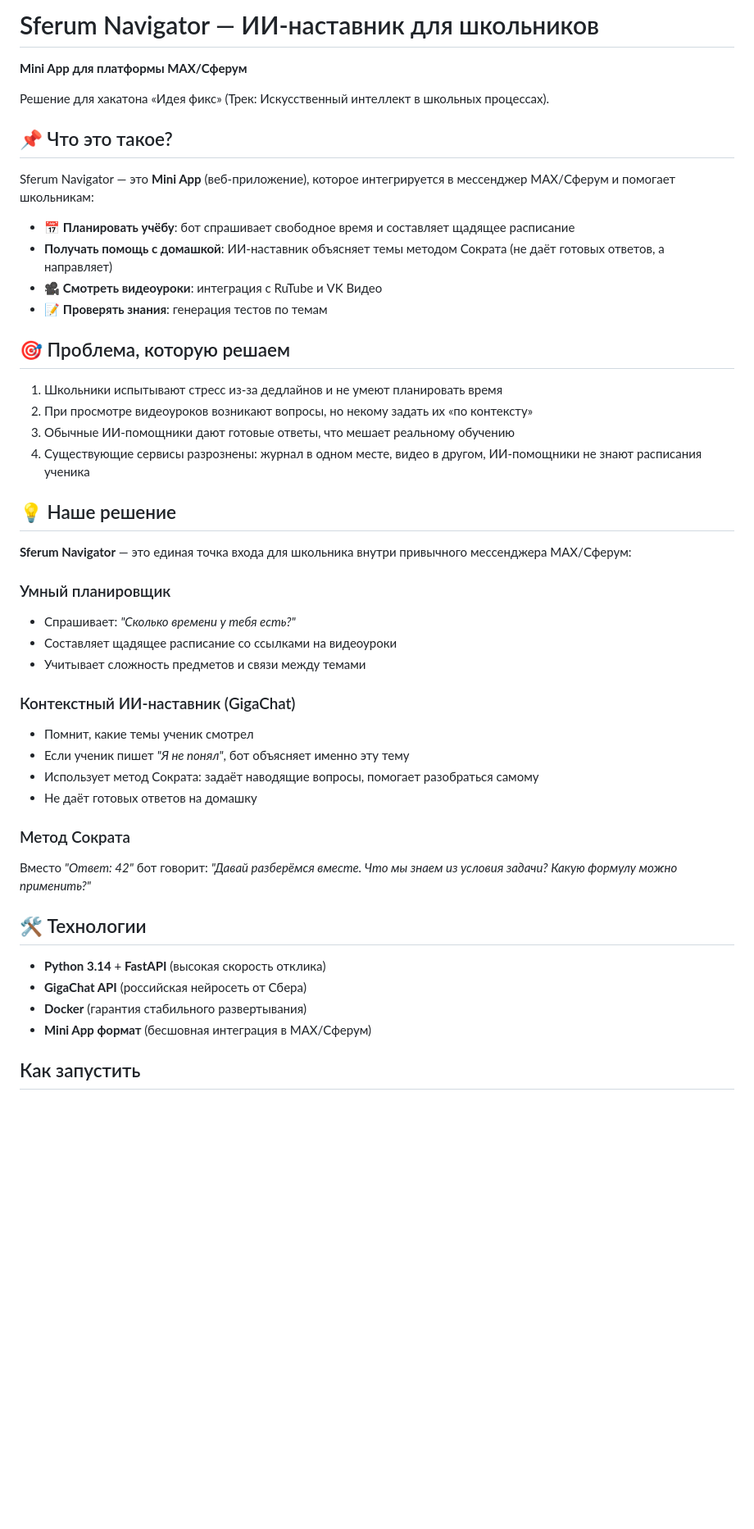
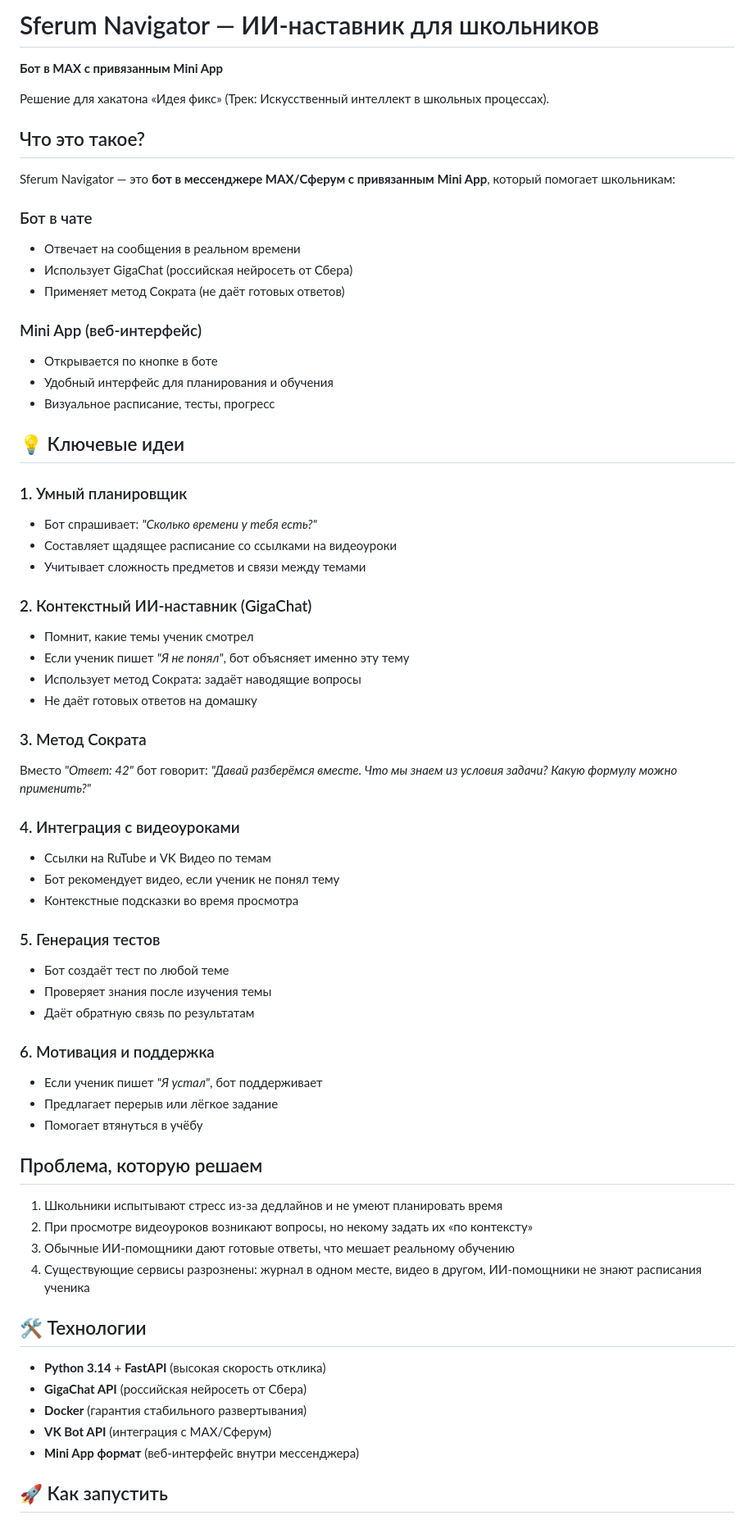
Before and after one commit to Amir85140/sferum-navigator, a Markdown page: README.md, the part around one of its changes. Shown at 82% size. GitHub-like rendering; blank space fills up the shorter version.

```diff
--- a/README.md
+++ b/README.md
@@ -1,48 +1,68 @@
-#  Sferum Navigator — ИИ-наставник для школьников
+# Sferum Navigator — ИИ-наставник для школьников
 
-**Mini App для платформы MAX/Сферум**
+**Бот в MAX с привязанным Mini App**
 
 Решение для хакатона «Идея фикс» (Трек: Искусственный интеллект в школьных процессах).
 
-## 📌 Что это такое?
+##  Что это такое?
 
-Sferum Navigator — это **Mini App** (веб-приложение), которое интегрируется в мессенджер MAX/Сферум и помогает школьникам:
-- 📅 **Планировать учёбу**: бот спрашивает свободное время и составляет щадящее расписание
--  **Получать помощь с домашкой**: ИИ-наставник объясняет темы методом Сократа (не даёт готовых ответов, а направляет)
-- 🎥 **Смотреть видеоуроки**: интеграция с RuTube и VK Видео
-- 📝 **Проверять знания**: генерация тестов по темам
+Sferum Navigator — это **бот в мессенджере MAX/Сферум с привязанным Mini App**, который помогает школьникам:
 
-## 🎯 Проблема, которую решаем
+###  Бот в чате
+- Отвечает на сообщения в реальном времени
+- Использует GigaChat (российская нейросеть от Сбера)
+- Применяет метод Сократа (не даёт готовых ответов)
+
+###  Mini App (веб-интерфейс)
+- Открывается по кнопке в боте
+- Удобный интерфейс для планирования и обучения
+- Визуальное расписание, тесты, прогресс
+
+## 💡 Ключевые идеи
+
+### 1. Умный планировщик
+- Бот спрашивает: *"Сколько времени у тебя есть?"*
+- Составляет щадящее расписание со ссылками на видеоуроки
+- Учитывает сложность предметов и связи между темами
+
+### 2. Контекстный ИИ-наставник (GigaChat)
+- Помнит, какие темы ученик смотрел
+- Если ученик пишет *"Я не понял"*, бот объясняет именно эту тему
+- Использует метод Сократа: задаёт наводящие вопросы
+- Не даёт готовых ответов на домашку
+
+### 3. Метод Сократа
+Вместо *"Ответ: 42"* бот говорит: *"Давай разберёмся вместе. Что мы знаем из условия задачи? Какую формулу можно применить?"*
+
+### 4. Интеграция с видеоуроками
+- Ссылки на RuTube и VK Видео по темам
+- Бот рекомендует видео, если ученик не понял тему
+- Контекстные подсказки во время просмотра
+
+### 5. Генерация тестов
+- Бот создаёт тест по любой теме
+- Проверяет знания после изучения темы
+- Даёт обратную связь по результатам
+
+### 6. Мотивация и поддержка
+- Если ученик пишет *"Я устал"*, бот поддерживает
+- Предлагает перерыв или лёгкое задание
+- Помогает втянуться в учёбу
+
+##  Проблема, которую решаем
 
 1. Школьники испытывают стресс из-за дедлайнов и не умеют планировать время
 2. При просмотре видеоуроков возникают вопросы, но некому задать их «по контексту»
 3. Обычные ИИ-помощники дают готовые ответы, что мешает реальному обучению
 4. Существующие сервисы разрознены: журнал в одном месте, видео в другом, ИИ-помощники не знают расписания ученика
 
-## 💡 Наше решение
-
-**Sferum Navigator** — это единая точка входа для школьника внутри привычного мессенджера MAX/Сферум:
-
-### Умный планировщик
-- Спрашивает: *"Сколько времени у тебя есть?"*
-- Составляет щадящее расписание со ссылками на видеоуроки
-- Учитывает сложность предметов и связи между темами
-
-### Контекстный ИИ-наставник (GigaChat)
-- Помнит, какие темы ученик смотрел
-- Если ученик пишет *"Я не понял"*, бот объясняет именно эту тему
-- Использует метод Сократа: задаёт наводящие вопросы, помогает разобраться самому
-- Не даёт готовых ответов на домашку
-
-### Метод Сократа
-Вместо *"Ответ: 42"* бот говорит: *"Давай разберёмся вместе. Что мы знаем из условия задачи? Какую формулу можно применить?"*
-
 ## 🛠 Технологии
 
 - **Python 3.14** + **FastAPI** (высокая скорость отклика)
 - **GigaChat API** (российская нейросеть от Сбера)
 - **Docker** (гарантия стабильного развертывания)
-- **Mini App формат** (бесшовная интеграция в MAX/Сферум)
+- **VK Bot API** (интеграция с MAX/Сферум)
+- **Mini App формат** (веб-интерфейс внутри мессенджера)
 
-##  Как запустить
+## 🚀 Как запустить
 
```
Also changed, not shown: other parts of README.md (+1 -1 lines).
